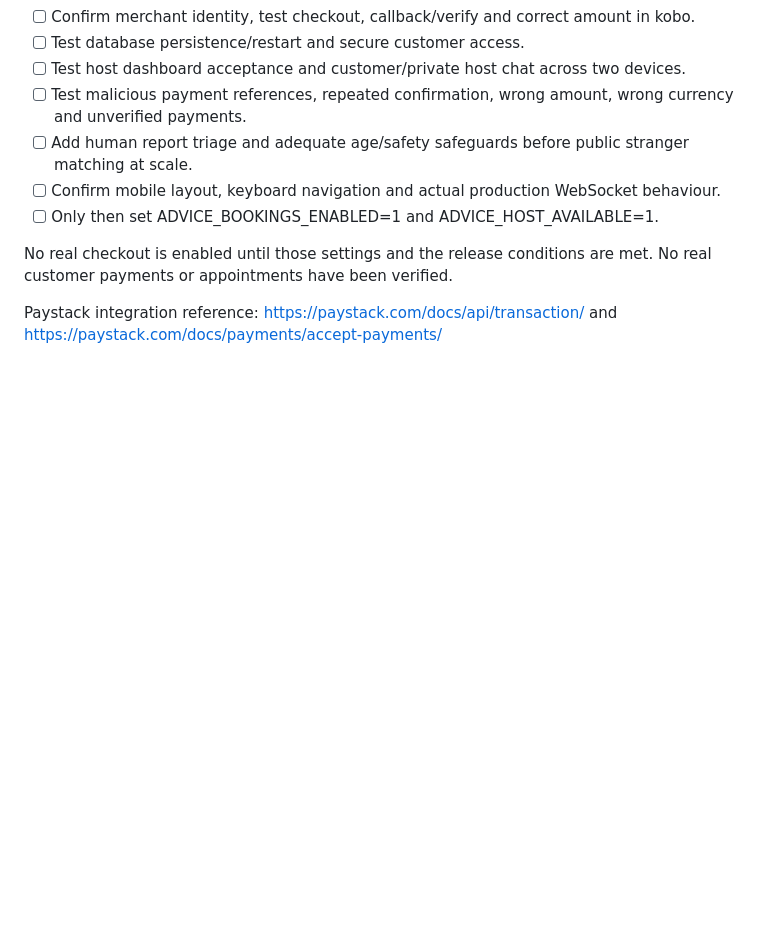
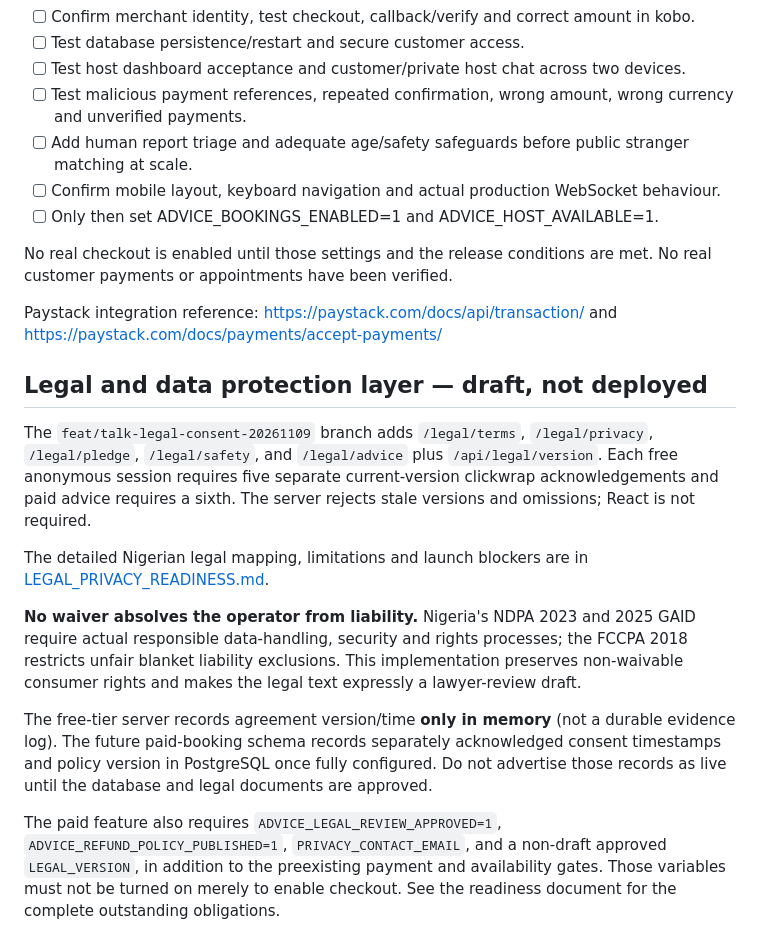
Before and after one commit to Obad1/AskDocs-AI, a Markdown page: talk-with-a-friend/README.md, the part around the change. GitHub-like rendering; blank space fills up the shorter version.

Commit message:
Document draft privacy and consumer-law safeguards

```diff
--- a/talk-with-a-friend/README.md
+++ b/talk-with-a-friend/README.md
@@ -38,3 +38,15 @@ Separate paid 30-minute general-advice conversations can be booked only when the
 No real checkout is enabled until those settings and the release conditions are met. No real customer payments or appointments have been verified.
 
 Paystack integration reference: https://paystack.com/docs/api/transaction/ and https://paystack.com/docs/payments/accept-payments/
+
+## Legal and data protection layer — draft, not deployed
+
+The `feat/talk-legal-consent-20261109` branch adds `/legal/terms`, `/legal/privacy`, `/legal/pledge`, `/legal/safety`, and `/legal/advice` plus `/api/legal/version`. Each free anonymous session requires five separate current-version clickwrap acknowledgements and paid advice requires a sixth. The server rejects stale versions and omissions; React is not required.
+
+The detailed Nigerian legal mapping, limitations and launch blockers are in [LEGAL_PRIVACY_READINESS.md](LEGAL_PRIVACY_READINESS.md).
+
+**No waiver absolves the operator from liability.** Nigeria's NDPA 2023 and 2025 GAID require actual responsible data-handling, security and rights processes; the FCCPA 2018 restricts unfair blanket liability exclusions. This implementation preserves non-waivable consumer rights and makes the legal text expressly a lawyer-review draft.
+
+The free-tier server records agreement version/time **only in memory** (not a durable evidence log). The future paid-booking schema records separately acknowledged consent timestamps and policy version in PostgreSQL once fully configured. Do not advertise those records as live until the database and legal documents are approved.
+
+The paid feature also requires `ADVICE_LEGAL_REVIEW_APPROVED=1`, `ADVICE_REFUND_POLICY_PUBLISHED=1`, `PRIVACY_CONTACT_EMAIL`, and a non-draft approved `LEGAL_VERSION`, in addition to the preexisting payment and availability gates. Those variables must not be turned on merely to enable checkout. See the readiness document for the complete outstanding obligations.
```
